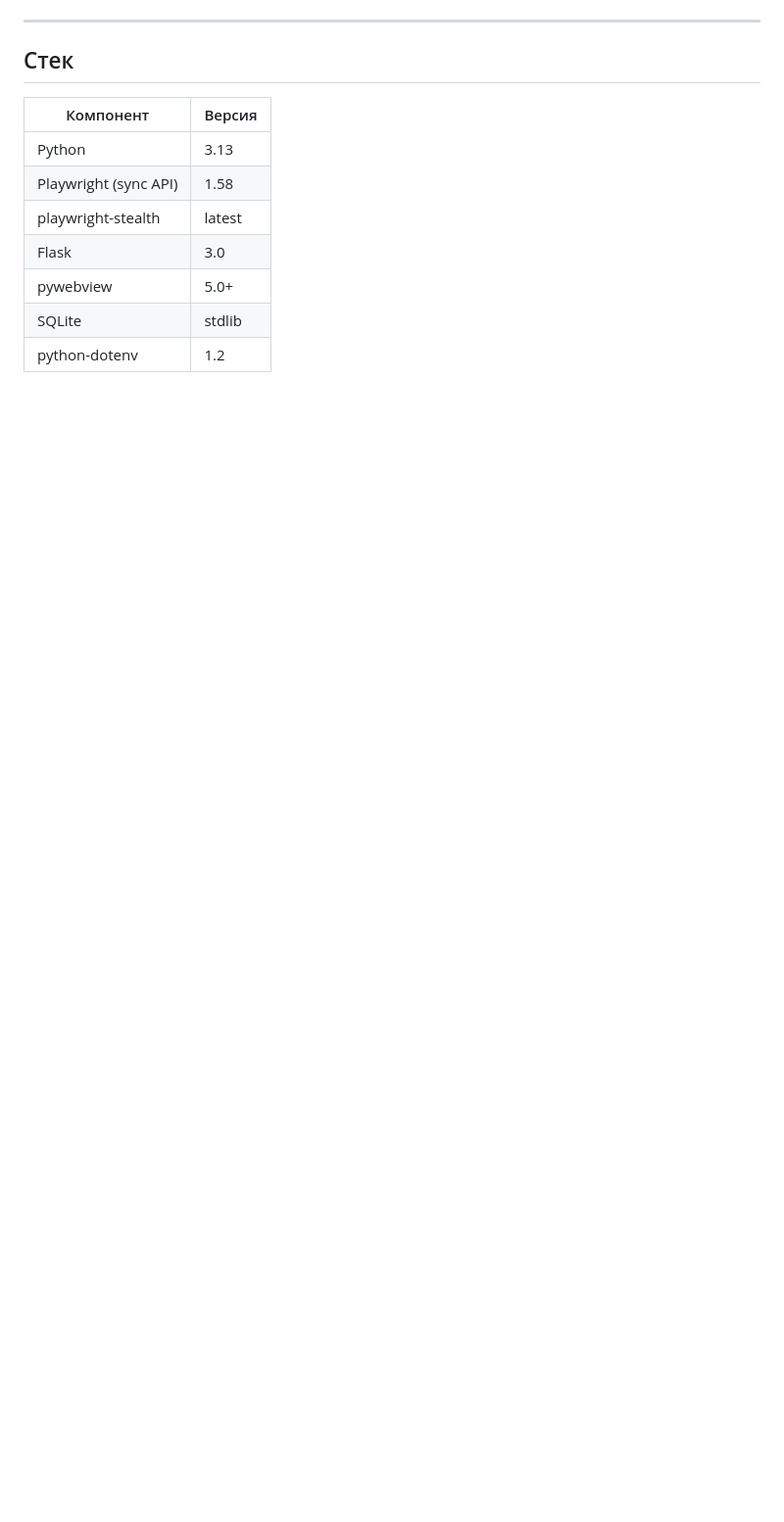
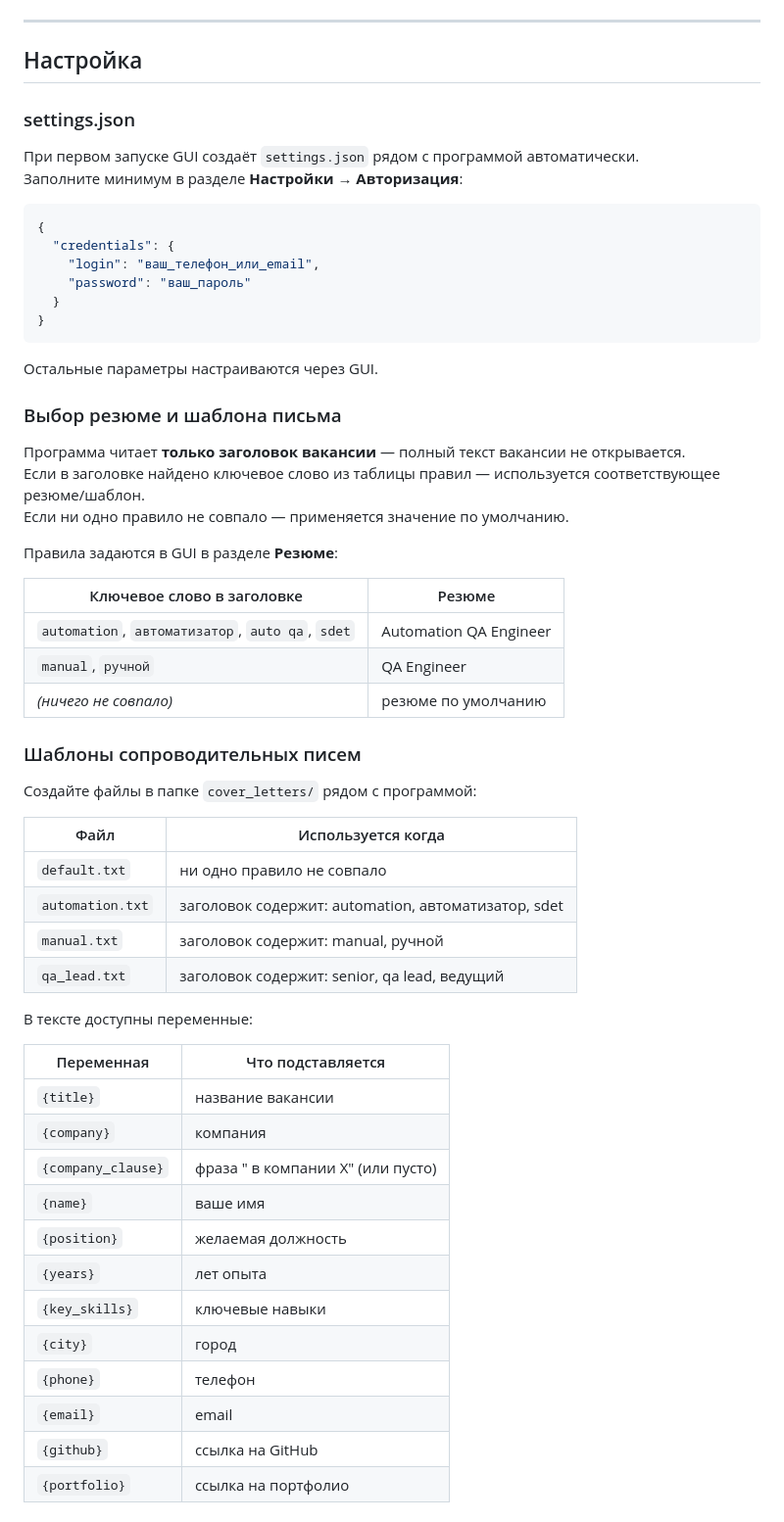
Before and after one commit to Boss-Of-Gym/HH_AutoResponse, a Markdown page: README.md, the part around one of its changes. Shown at 98% size. Drawn GitHub-style; blank space fills up the shorter version.

````diff
--- a/README.md
+++ b/README.md
@@ -37,14 +79,63 @@
 
 ---
 
-## Стек
+## Настройка
 
-| Компонент | Версия |
+### settings.json
+
+При первом запуске GUI создаёт `settings.json` рядом с программой автоматически.
+Заполните минимум в разделе **Настройки → Авторизация**:
+
+```json
+{
+  "credentials": {
+    "login": "ваш_телефон_или_email",
+    "password": "ваш_пароль"
+  }
+}
+```
+
+Остальные параметры настраиваются через GUI.
+
+### Выбор резюме и шаблона письма
+
+Программа читает **только заголовок вакансии** — полный текст вакансии не открывается.
+Если в заголовке найдено ключевое слово из таблицы правил — используется соответствующее резюме/шаблон.
+Если ни одно правило не совпало — применяется значение по умолчанию.
+
+Правила задаются в GUI в разделе **Резюме**:
+
+| Ключевое слово в заголовке | Резюме |
 |---|---|
-| Python | 3.13 |
-| Playwright (sync API) | 1.58 |
-| playwright-stealth | latest |
-| Flask | 3.0 |
-| pywebview | 5.0+ |
-| SQLite | stdlib |
-| python-dotenv | 1.2 |
+| `automation`, `автоматизатор`, `auto qa`, `sdet` | Automation QA Engineer |
+| `manual`, `ручной` | QA Engineer |
+| *(ничего не совпало)* | резюме по умолчанию |
+
+### Шаблоны сопроводительных писем
+
+Создайте файлы в папке `cover_letters/` рядом с программой:
+
+| Файл | Используется когда |
+|---|---|
+| `default.txt` | ни одно правило не совпало |
+| `automation.txt` | заголовок содержит: automation, автоматизатор, sdet |
+| `manual.txt` | заголовок содержит: manual, ручной |
+| `qa_lead.txt` | заголовок содержит: senior, qa lead, ведущий |
+
+В тексте доступны переменные:
+
+| Переменная | Что подставляется |
+|---|---|
+| `{title}` | название вакансии |
+| `{company}` | компания |
+| `{company_clause}` | фраза " в компании X" (или пусто) |
+| `{name}` | ваше имя |
+| `{position}` | желаемая должность |
+| `{years}` | лет опыта |
+| `{key_skills}` | ключевые навыки |
+| `{city}` | город |
+| `{phone}` | телефон |
+| `{email}` | email |
+| `{github}` | ссылка на GitHub |
+| `{portfolio}` | ссылка на портфолио |
+
````
Also changed, not shown: other parts of README.md (+90 -124 lines).
